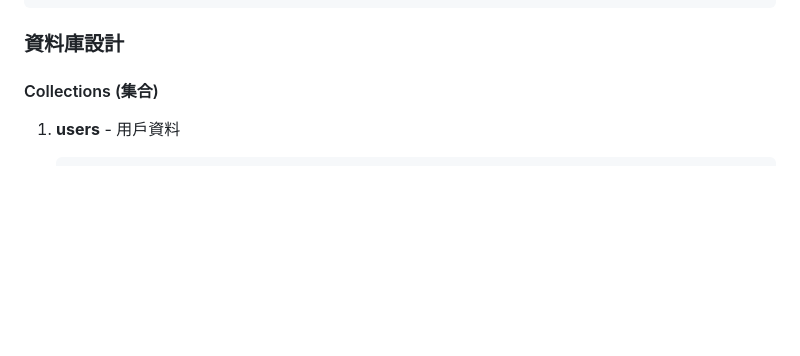
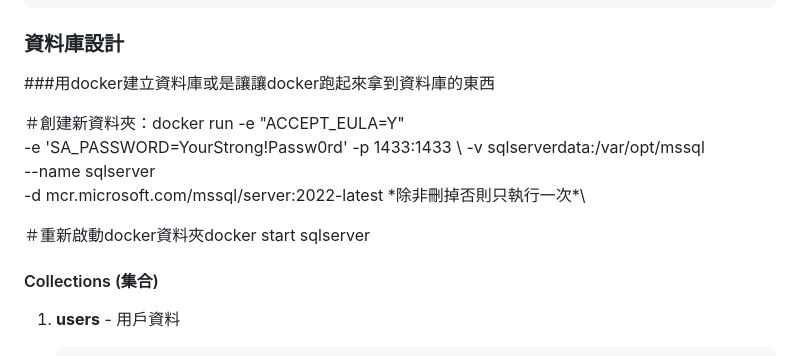
Before and after one commit to lucas55412/last, a Markdown page: README.md, the part around the change. Drawn GitHub-style; blank space fills up the shorter version.

````diff
--- a/README.md
+++ b/README.md
@@ -52,6 +52,18 @@
 ```
 
 ### 資料庫設計
+
+###用docker建立資料庫或是讓讓docker跑起來拿到資料庫的東西
+
+＃創建新資料夾：docker run -e "ACCEPT_EULA=Y" \
+  -e 'SA_PASSWORD=YourStrong!Passw0rd' \-p 1433:1433
+  \ -v sqlserverdata:/var/opt/mssql \
+  --name sqlserver \
+  -d mcr.microsoft.com/mssql/server:2022-latest
+\*除非刪掉否則只執行一次*\
+
+＃重新啟動docker資料夾docker start sqlserver
+
 
 #### Collections (集合)
 
````
